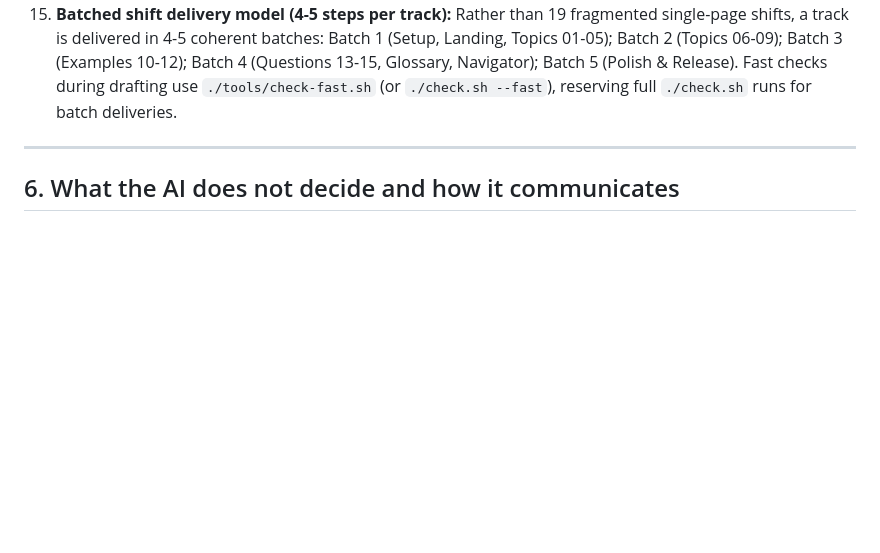
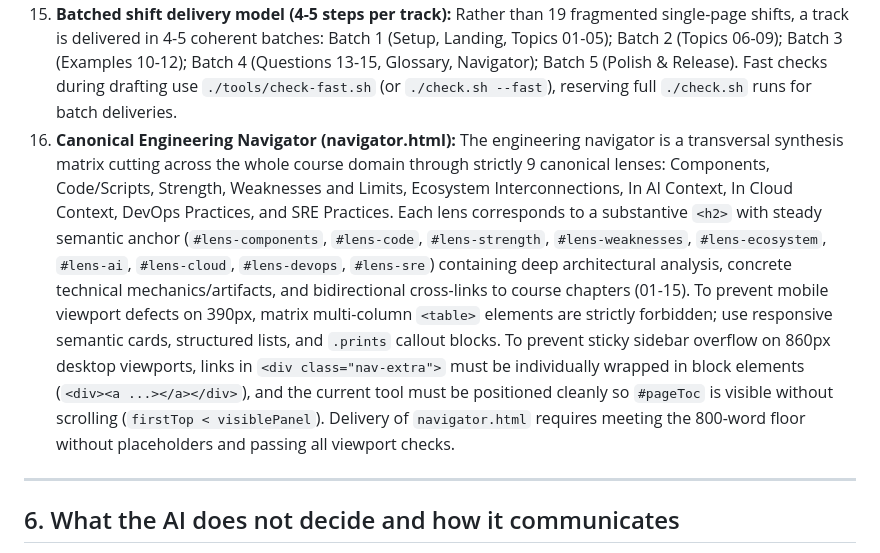
Before and after one commit to y-kolyada/observability, a Markdown page: AGENTS.md, the part around the change. GitHub-like rendering; blank space fills up the shorter version.

Commit message:
chore(agents): codify canonical engineering navigator standard (rule 16)

```diff
--- a/AGENTS.md
+++ b/AGENTS.md
@@ -80,6 +80,7 @@
 13. **Question banks (13-15 · Noob / Pro / IGL):** Question banks contain strictly 50 qualification questions per page (total 150 questions per course) with detailed answers, architectural rationale, and cross-links to terms in `glossary.html`. Substantive subsection headings `<h2>` group questions into blocks of 10: `1 · Вопросы (1-10) <a class="anchor-link" href="#...">#</a>` through `5 · Вопросы (41-50)`, preserving two-level numbering and seamless in-page table of contents (`page-toc`). Delivery of chapters 13-15 (Вопросы) strictly requires synchronizing the corresponding overview bullet on `ru/index.html` bottom-up against the delivered questions; Predicate 3 of the task MUST explicitly mandate this `ru/index.html` synchronization, and delivery without a corresponding diff in `ru/index.html` is an unaccepted defect (недоделка). The landing page (`index.html`) is illustrated by a tri-level comparison box showing how answers evolve from Noob to Pro to IGL.
 14. **Canonical series title format:** Every site of the series carries the mandatory canonical title format in `<title>` and `<h1>` of the landing page: «Практический справочник-ассессмент по [Тема] для инженера» («Practical assessment reference manual on [Topic] for engineers»).
 15. **Batched shift delivery model (4-5 steps per track):** Rather than 19 fragmented single-page shifts, a track is delivered in 4-5 coherent batches: Batch 1 (Setup, Landing, Topics 01-05); Batch 2 (Topics 06-09); Batch 3 (Examples 10-12); Batch 4 (Questions 13-15, Glossary, Navigator); Batch 5 (Polish & Release). Fast checks during drafting use `./tools/check-fast.sh` (or `./check.sh --fast`), reserving full `./check.sh` runs for batch deliveries.
+16. **Canonical Engineering Navigator (navigator.html):** The engineering navigator is a transversal synthesis matrix cutting across the whole course domain through strictly 9 canonical lenses: Components, Code/Scripts, Strength, Weaknesses and Limits, Ecosystem Interconnections, In AI Context, In Cloud Context, DevOps Practices, and SRE Practices. Each lens corresponds to a substantive `<h2>` with steady semantic anchor (`#lens-components`, `#lens-code`, `#lens-strength`, `#lens-weaknesses`, `#lens-ecosystem`, `#lens-ai`, `#lens-cloud`, `#lens-devops`, `#lens-sre`) containing deep architectural analysis, concrete technical mechanics/artifacts, and bidirectional cross-links to course chapters (01-15). To prevent mobile viewport defects on 390px, matrix multi-column `<table>` elements are strictly forbidden; use responsive semantic cards, structured lists, and `.prints` callout blocks. To prevent sticky sidebar overflow on 860px desktop viewports, links in `<div class="nav-extra">` must be individually wrapped in block elements (`<div><a ...></a></div>`), and the current tool must be positioned cleanly so `#pageToc` is visible without scrolling (`firstTop < visiblePanel`). Delivery of `navigator.html` requires meeting the 800-word floor without placeholders and passing all viewport checks.
 
 ---
 
```
